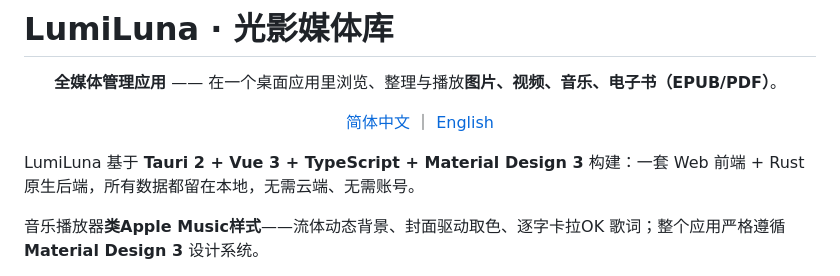
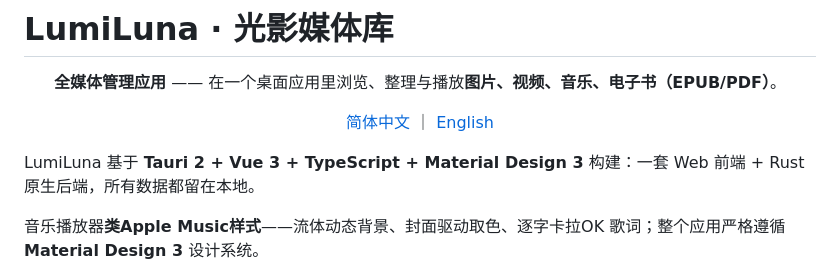
Before and after one commit to Flygeon/LumiLuna-Next, a Markdown page: README_zh.md, the part around the change. GitHub-like rendering.

```diff
--- a/README_zh.md
+++ b/README_zh.md
@@ -8,7 +8,7 @@
 
 </div>
 
-LumiLuna 基于 **Tauri 2 + Vue 3 + TypeScript + Material Design 3** 构建：一套 Web 前端 + Rust 原生后端，所有数据都留在本地，无需云端、无需账号。
+LumiLuna 基于 **Tauri 2 + Vue 3 + TypeScript + Material Design 3** 构建：一套 Web 前端 + Rust 原生后端，所有数据都留在本地。
 
 音乐播放器**类Apple Music样式**——流体动态背景、封面驱动取色、逐字卡拉OK 歌词；整个应用严格遵循 **Material Design 3** 设计系统。
 
```
